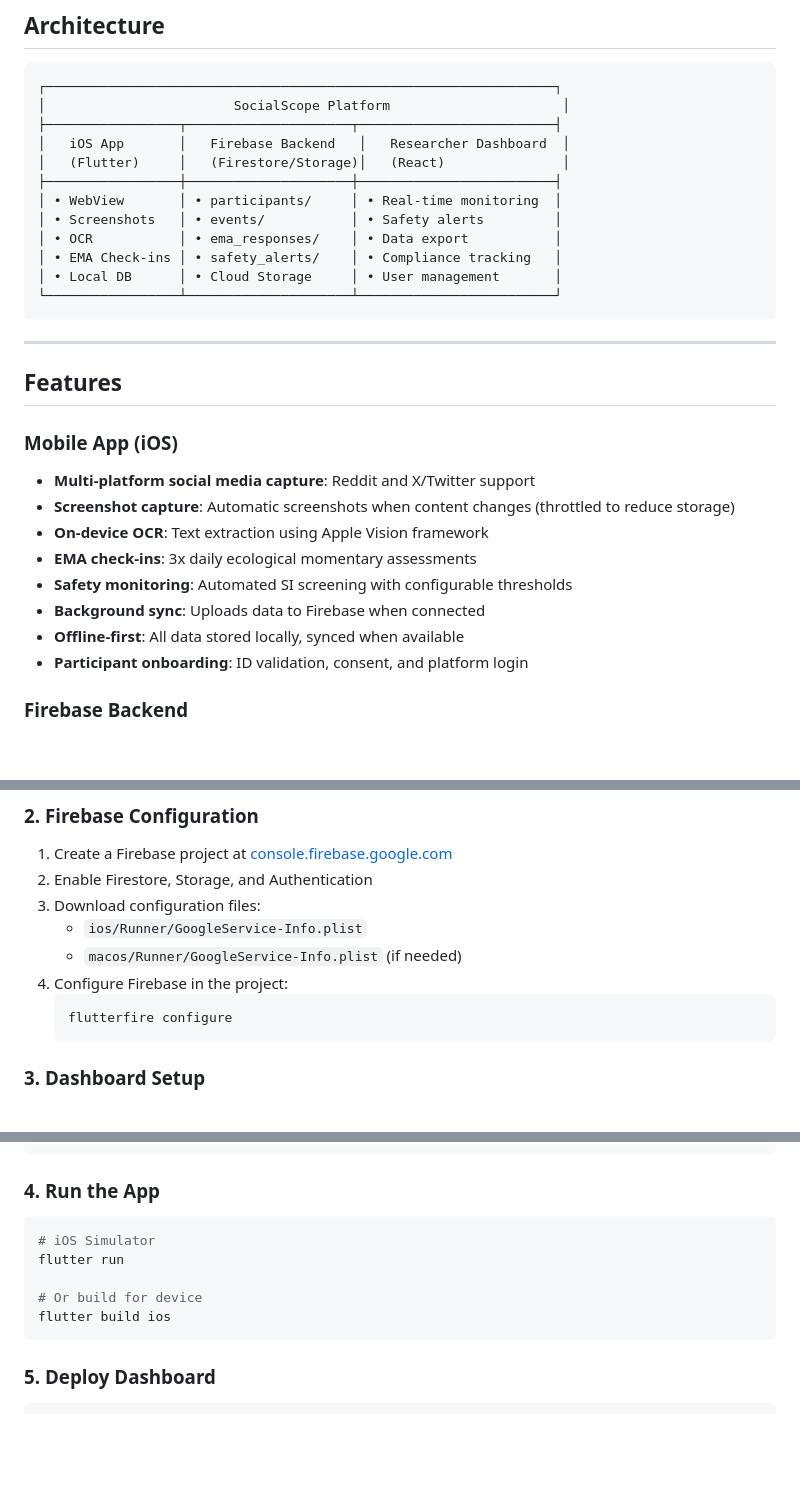
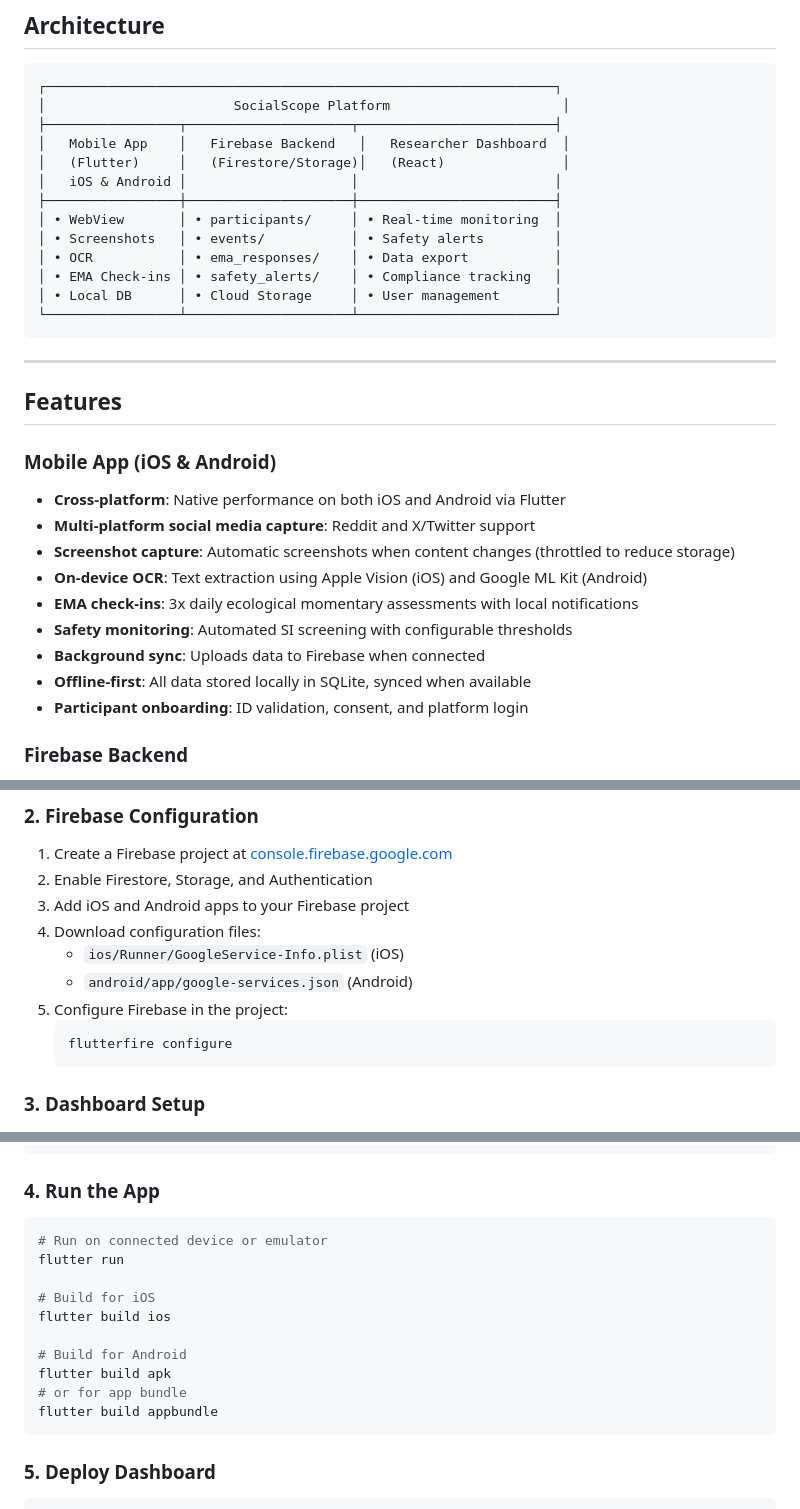
Before and after one commit to njacobson88/smerb, a Markdown page: README.md, 3 parts joined by grey strips. Rendered like a GitHub page; blank space fills up the shorter version.

Commit message:
Fix README to reflect iOS and Android support
- Update to show Flutter app supports both iOS and Android
- Add Android Studio to prerequisites
- Include google-services.json in Firebase setup
- Note ML Kit for Android OCR, Vision for iOS
- Add Android build commands

Co-Authored-By: Claude Opus 4.5 <noreply@anthropic.com>

````diff
--- a/README.md
+++ b/README.md
@@ -21,8 +21,9 @@ SocialScope enables researchers to:
 ┌─────────────────────────────────────────────────────────────────┐
 │                        SocialScope Platform                      │
 ├─────────────────┬─────────────────────┬─────────────────────────┤
-│   iOS App       │   Firebase Backend   │   Researcher Dashboard  │
+│   Mobile App    │   Firebase Backend   │   Researcher Dashboard  │
 │   (Flutter)     │   (Firestore/Storage)│   (React)               │
+│   iOS & Android │                     │                         │
 ├─────────────────┼─────────────────────┼─────────────────────────┤
 │ • WebView       │ • participants/     │ • Real-time monitoring  │
 │ • Screenshots   │ • events/           │ • Safety alerts         │
@@ -36,15 +37,16 @@ SocialScope enables researchers to:
 
 ## Features
 
-### Mobile App (iOS)
+### Mobile App (iOS & Android)
 
+- **Cross-platform**: Native performance on both iOS and Android via Flutter
 - **Multi-platform social media capture**: Reddit and X/Twitter support
 - **Screenshot capture**: Automatic screenshots when content changes (throttled to reduce storage)
-- **On-device OCR**: Text extraction using Apple Vision framework
-- **EMA check-ins**: 3x daily ecological momentary assessments
+- **On-device OCR**: Text extraction using Apple Vision (iOS) and Google ML Kit (Android)
+- **EMA check-ins**: 3x daily ecological momentary assessments with local notifications
 - **Safety monitoring**: Automated SI screening with configurable thresholds
 - **Background sync**: Uploads data to Firebase when connected
-- **Offline-first**: All data stored locally, synced when available
+- **Offline-first**: All data stored locally in SQLite, synced when available
 - **Participant onboarding**: ID validation, consent, and platform login
 
 ### Firebase Backend
@@ -95,10 +98,11 @@ cd ios && pod install && cd ..
 
 1. Create a Firebase project at [console.firebase.google.com](https://console.firebase.google.com)
 2. Enable Firestore, Storage, and Authentication
-3. Download configuration files:
-   - `ios/Runner/GoogleService-Info.plist`
-   - `macos/Runner/GoogleService-Info.plist` (if needed)
-4. Configure Firebase in the project:
+3. Add iOS and Android apps to your Firebase project
+4. Download configuration files:
+   - `ios/Runner/GoogleService-Info.plist` (iOS)
+   - `android/app/google-services.json` (Android)
+5. Configure Firebase in the project:
    ```bash
    flutterfire configure
    ```
@@ -117,11 +121,16 @@ pip install -r requirements.txt
 ### 4. Run the App
 
 ```bash
-# iOS Simulator
+# Run on connected device or emulator
 flutter run
 
-# Or build for device
+# Build for iOS
 flutter build ios
+
+# Build for Android
+flutter build apk
+# or for app bundle
+flutter build appbundle
 ```
 
 ### 5. Deploy Dashboard
````
Also changed, not shown: other parts of README.md (+5 -3 lines).
